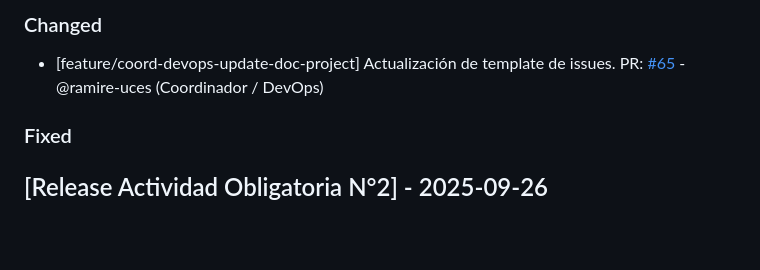
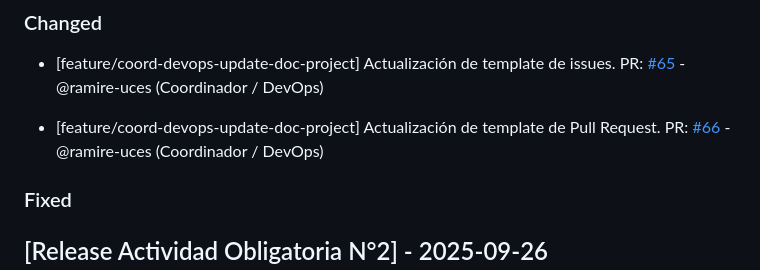
Before and after one commit to ramiromarcosmorales/emiti-web, a Markdown page: changelog.md, the part around the change. Drawn GitHub-style; blank space fills up the shorter version.

Commit message:
Actualizo changelog

```diff
--- a/changelog.md
+++ b/changelog.md
@@ -6,6 +6,9 @@
 
 - [feature/coord-devops-update-doc-project] Actualización de template de issues.
   PR: [#65](https://github.com/ramiromarcosmorales/emiti-web/pull/65) - @ramire-uces (Coordinador / DevOps)
+
+- [feature/coord-devops-update-doc-project] Actualización de template de Pull Request.
+  PR: [#66](https://github.com/ramiromarcosmorales/emiti-web/pull/66) - @ramire-uces (Coordinador / DevOps)
 
 ### Fixed
 
```
